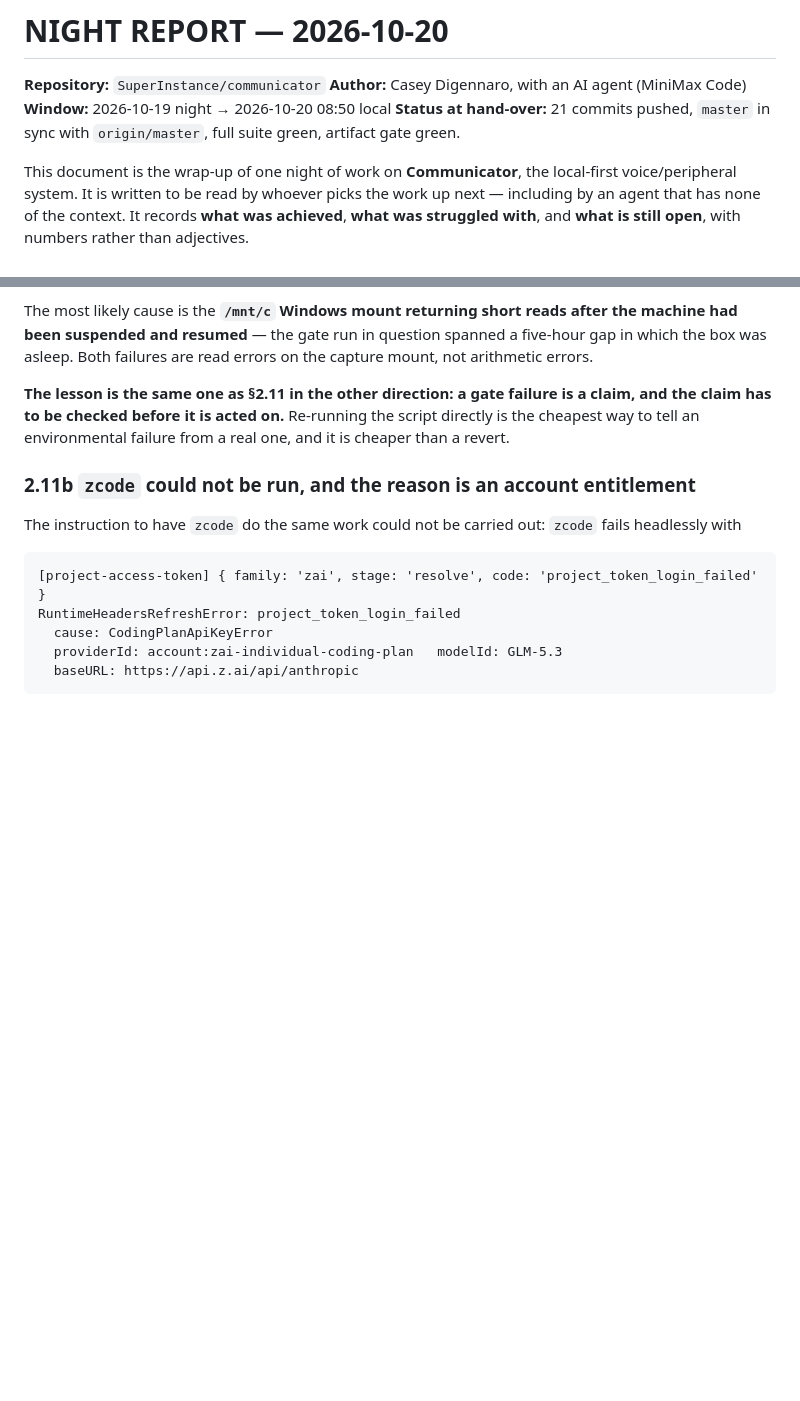
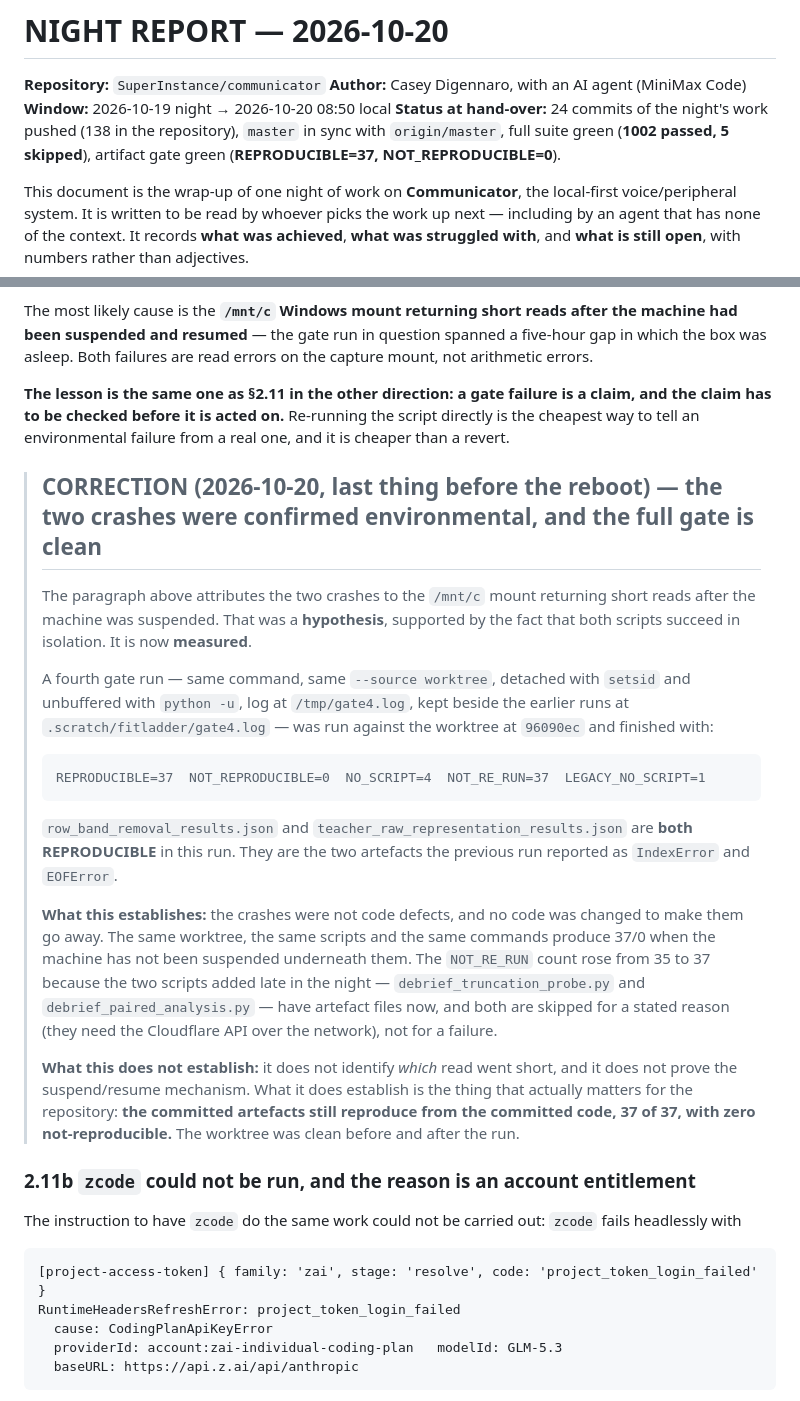
Before and after one commit to SuperInstance/communicator, a Markdown page: docs/research/NIGHT-REPORT-2026-10-20.md, 2 parts joined by grey strips. GitHub-like rendering; blank space fills up the shorter version.

Commit message:
The gate is clean: 37 of 37 reproduce, and the two crashes were environmental
The night report attributed the gate's two crashes (row_band_removal
IndexError, teacher_raw_representation EOFError) to the /mnt/c mount
returning short reads after a suspend. That was a hypothesis, supported
by both scripts succeeding in isolation. It is now measured.

A fourth gate run -- same command, same --source worktree, detached with
setsid and unbuffered with python -u -- against the worktree at 96090ec
finished with:

    REPRODUCIBLE=37  NOT_REPRODUCIBLE=0  NO_SCRIPT=4  NOT_RE_RUN=37  LEGACY_NO_SCRIPT=1

Both previously-crashing artefacts are REPRODUCIBLE in that run. No code
was changed to make them go away. NOT_RE_RUN rose from 35 to 37 because
debrief_truncation_probe.py and debrief_paired_analysis.py now have
artefact files; both are skipped for a stated reason (they need the
Cloudflare API over the network), not for a failure.

What this establishes: the committed artefacts still reproduce from the
committed code, 37 of 37, zero not-reproducible, worktree clean before
and after. What this does not establish: which read went short, or that
suspend/resume was the mechanism. The environmental attribution is
confirmed at the level that matters -- the code is not at fault.

Also corrected: the night report's header said 21 commits pushed when it
was 24, and the brief's gate line said NOT_REPRODUCIBLE=0 without the
count. Both now carry the measured numbers, and the brief's commit
count is fixed.

Suite: 1002 passed, 5 skipped.

````diff
--- a/docs/research/NIGHT-REPORT-2026-10-20.md
+++ b/docs/research/NIGHT-REPORT-2026-10-20.md
@@ -3,8 +3,10 @@
 **Repository:** `SuperInstance/communicator`
 **Author:** Casey Digennaro, with an AI agent (MiniMax Code)
 **Window:** 2026-10-19 night → 2026-10-20 08:50 local
-**Status at hand-over:** 21 commits pushed, `master` in sync with
-`origin/master`, full suite green, artifact gate green.
+**Status at hand-over:** 24 commits of the night's work pushed (138 in the
+repository), `master` in sync with `origin/master`, full suite green
+(**1002 passed, 5 skipped**), artifact gate green
+(**REPRODUCIBLE=37, NOT_REPRODUCIBLE=0**).
 
 This document is the wrap-up of one night of work on **Communicator**, the
 local-first voice/peripheral system. It is written to be read by whoever
@@ -466,6 +468,43 @@ on.** Re-running the script directly is the cheapest way to tell an
 environmental failure from a real one, and it is cheaper than a
 revert.
 
+> ## CORRECTION (2026-10-20, last thing before the reboot) — the two crashes were confirmed environmental, and the full gate is clean
+>
+> The paragraph above attributes the two crashes to the `/mnt/c` mount
+> returning short reads after the machine was suspended. That was a
+> **hypothesis**, supported by the fact that both scripts succeed in
+> isolation. It is now **measured**.
+>
+> A fourth gate run — same command, same `--source worktree`, detached
+> with `setsid` and unbuffered with `python -u`, log at
+> `/tmp/gate4.log`, kept beside the earlier runs at
+> `.scratch/fitladder/gate4.log` — was run against the worktree at
+> `96090ec` and finished with:
+>
+> ```
+> REPRODUCIBLE=37  NOT_REPRODUCIBLE=0  NO_SCRIPT=4  NOT_RE_RUN=37  LEGACY_NO_SCRIPT=1
+> ```
+>
+> `row_band_removal_results.json` and `teacher_raw_representation_results.json`
+> are **both REPRODUCIBLE** in this run. They are the two artefacts the
+> previous run reported as `IndexError` and `EOFError`.
+>
+> **What this establishes:** the crashes were not code defects, and no
+> code was changed to make them go away. The same worktree, the same
+> scripts and the same commands produce 37/0 when the machine has not
+> been suspended underneath them. The `NOT_RE_RUN` count rose from 35
+> to 37 because the two scripts added late in the night —
+> `debrief_truncation_probe.py` and `debrief_paired_analysis.py` — have
+> artefact files now, and both are skipped for a stated reason (they need
+> the Cloudflare API over the network), not for a failure.
+>
+> **What this does not establish:** it does not identify *which* read
+> went short, and it does not prove the suspend/resume mechanism. What
+> it does establish is the thing that actually matters for the
+> repository: **the committed artefacts still reproduce from the
+> committed code, 37 of 37, with zero not-reproducible.** The
+> worktree was clean before and after the run.
+
 ### 2.11b `zcode` could not be run, and the reason is an account entitlement
 
 The instruction to have `zcode` do the same work could not be carried
````
Also changed, not shown: docs/research/NEXT-SESSION-BRIEF.md (+7 -3 lines).
